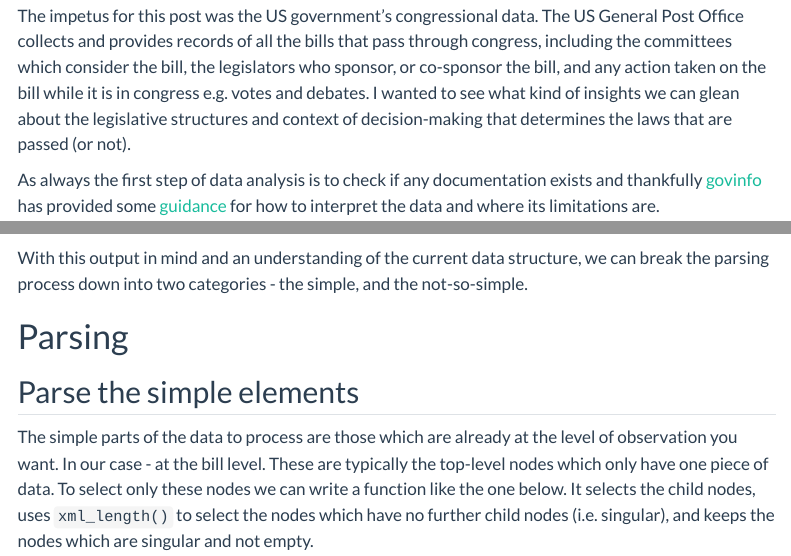
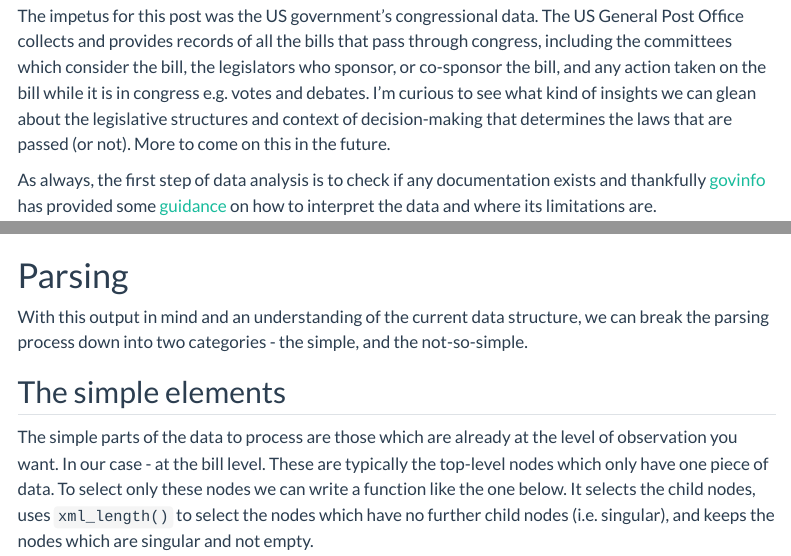
Before and after one commit to MokeEire/QuartoWebsite, a Quarto document (posts/parse-legislative-data.qmd): the page in a window 1100 px wide, from 520 px down, and a second part further down, joined at a grey line. Rendered offline with R 4.5, knitr and Pandoc in place of Quarto, with nearby package versions; some code elsewhere in the file could not run offline; menus at the side of the page are left out; long lines of code are wrapped; column names are cleaned by a stand-in for the janitor package; common packages that the code uses without loading them are loaded.

Commit message:
Resize columns, minor edits to intro paragraphs, and shorten parsing subheaders

````diff
--- a/posts/parse-legislative-data.qmd
+++ b/posts/parse-legislative-data.qmd
@@ -58,9 +58,9 @@ Data comes in many forms. You have probably used data formats like Excel spreads
 -   List, map, and flatten your data into a tabular format
 :::
 
-The impetus for this post was the US government's congressional data. The US General Post Office collects and provides records of all the bills that pass through congress, including the committees which consider the bill, the legislators who sponsor, or co-sponsor the bill, and any action taken on the bill while it is in congress e.g. votes and debates. I wanted to see what kind of insights we can glean about the legislative structures and context of decision-making that determines the laws that are passed (or not).
+The impetus for this post was the US government's congressional data. The US General Post Office collects and provides records of all the bills that pass through congress, including the committees which consider the bill, the legislators who sponsor, or co-sponsor the bill, and any action taken on the bill while it is in congress e.g. votes and debates. I'm curious to see what kind of insights we can glean about the legislative structures and context of decision-making that determines the laws that are passed (or not). More to come on this in the future.
 
-As always the first step of data analysis is to check if any documentation exists and thankfully [govinfo](https://www.govinfo.gov/) has provided some [guidance](https://github.com/usgpo/bill-status/blob/main/BILLSTATUS-XML_User_User-Guide.md) for how to interpret the data and where its limitations are.
+As always, the first step of data analysis is to check if any documentation exists and thankfully [govinfo](https://www.govinfo.gov/) has provided some [guidance](https://github.com/usgpo/bill-status/blob/main/BILLSTATUS-XML_User_User-Guide.md) on how to interpret the data and where its limitations are.
 
 To follow along, you can download the sample XML file [here](https://www.govinfo.gov/bulkdata/BILLSTATUS/117/hr/BILLSTATUS-117hr391.xml "HR-391: Global Health Security Act of 2021"). The sample bill (chosen because its contents are instructional for data cleaning) is [*HR-391: Global Health Security Act of 2021*](https://www.govinfo.gov/app/details/BILLS-117hr391rfs)*.*
 
@@ -217,11 +219,11 @@
 ```
 :::
 
+# Parsing
+
 With this output in mind and an understanding of the current data structure, we can break the parsing process down into two categories - the simple, and the not-so-simple.
 
-# Parsing
-
-## Parse the simple elements
+## The simple elements
 
 The simple parts of the data to process are those which are already at the level of observation you want. In our case - at the bill level. These are typically the top-level nodes which only have one piece of data. To select only these nodes we can write a function like the one below. It selects the child nodes, uses `xml_length()` to select the nodes which have no further child nodes (i.e. singular), and keeps the nodes which are singular and not empty.
 
````
Also changed, not shown: posts/parse-legislative-data.qmd (6 more changed lines).
